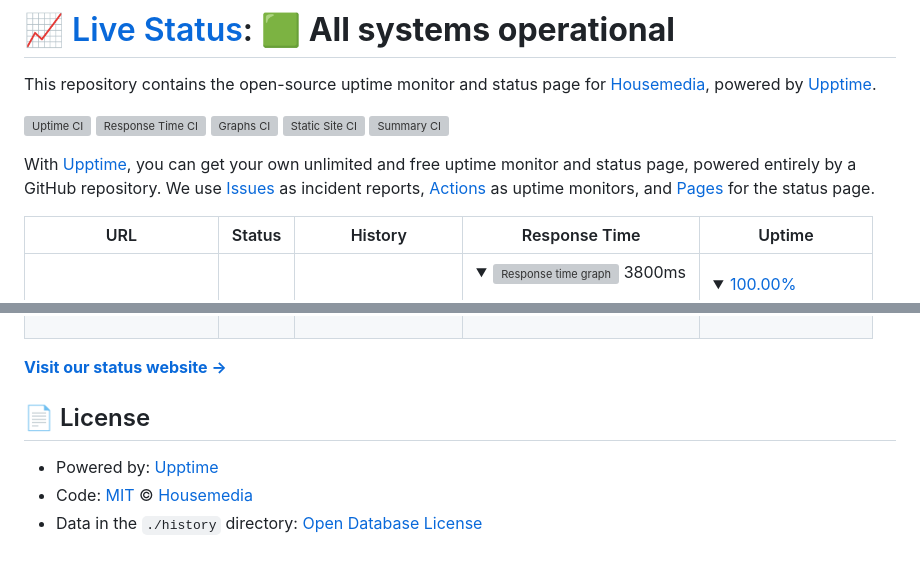
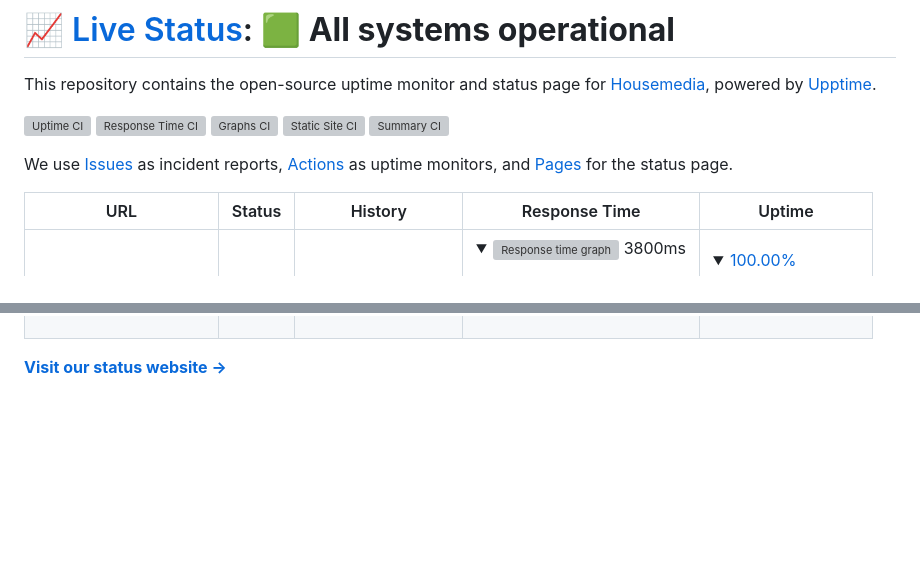
Before and after one commit to housemediadev/upptime, a Markdown page: README.md, 2 parts joined by grey strips. Rendered like a GitHub page; folded sections open; blank space fills up the shorter version; grey boxes are pictures that could not be loaded.

```diff
--- a/README.md
+++ b/README.md
@@ -8,7 +8,7 @@ This repository contains the open-source uptime monitor and status page for [Hou
 [![Static Site CI](https://github.com/housemediadev/upptime/workflows/Static%20Site%20CI/badge.svg)](https://github.com/housemediadev/upptime/actions?query=workflow%3A%22Static+Site+CI%22)
 [![Summary CI](https://github.com/housemediadev/upptime/workflows/Summary%20CI/badge.svg)](https://github.com/housemediadev/upptime/actions?query=workflow%3A%22Summary+CI%22)
 
-With [Upptime](https://upptime.js.org), you can get your own unlimited and free uptime monitor and status page, powered entirely by a GitHub repository. We use [Issues](https://github.com/housemediadev/upptime/issues) as incident reports, [Actions](https://github.com/housemediadev/upptime/actions) as uptime monitors, and [Pages](https://housemediadev.github.io/upptime) for the status page.
+We use [Issues](https://github.com/housemediadev/upptime/issues) as incident reports, [Actions](https://github.com/housemediadev/upptime/actions) as uptime monitors, and [Pages](https://housemediadev.github.io/upptime) for the status page.
 
 <!--start: status pages-->
 <!-- This summary is generated by Upptime (https://github.com/upptime/upptime) -->
@@ -24,9 +24,3 @@ With [Upptime](https://upptime.js.org), you can get your own unlimited and free
 <!--end: status pages-->
 
 [**Visit our status website →**](https://housemediadev.github.io/upptime)
-
-## 📄 License
-
-- Powered by: [Upptime](https://github.com/upptime/upptime)
-- Code: [MIT](./LICENSE) © [Housemedia](housemedia.com.co)
-- Data in the `./history` directory: [Open Database License](https://opendatacommons.org/licenses/odbl/1-0/)
```
